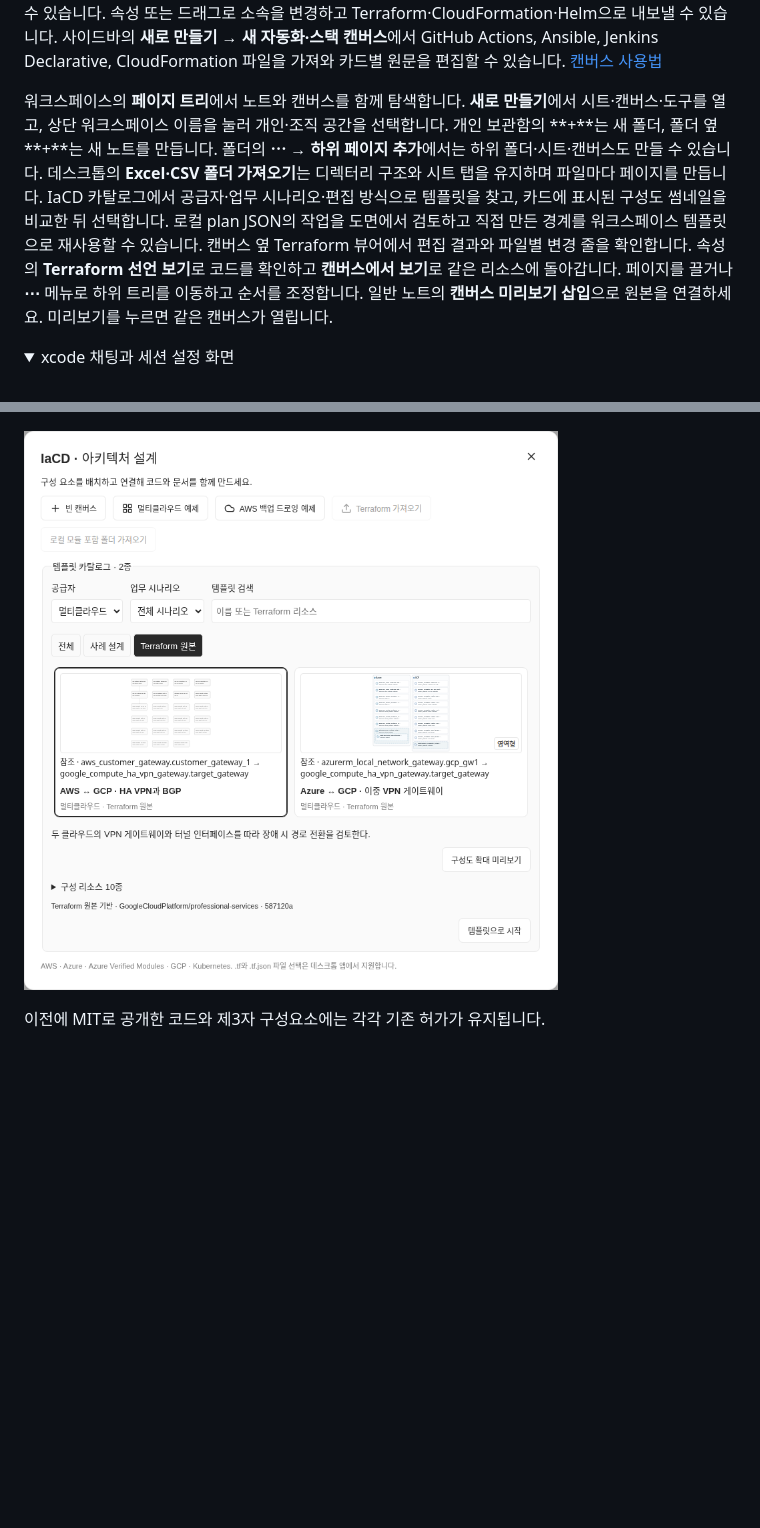
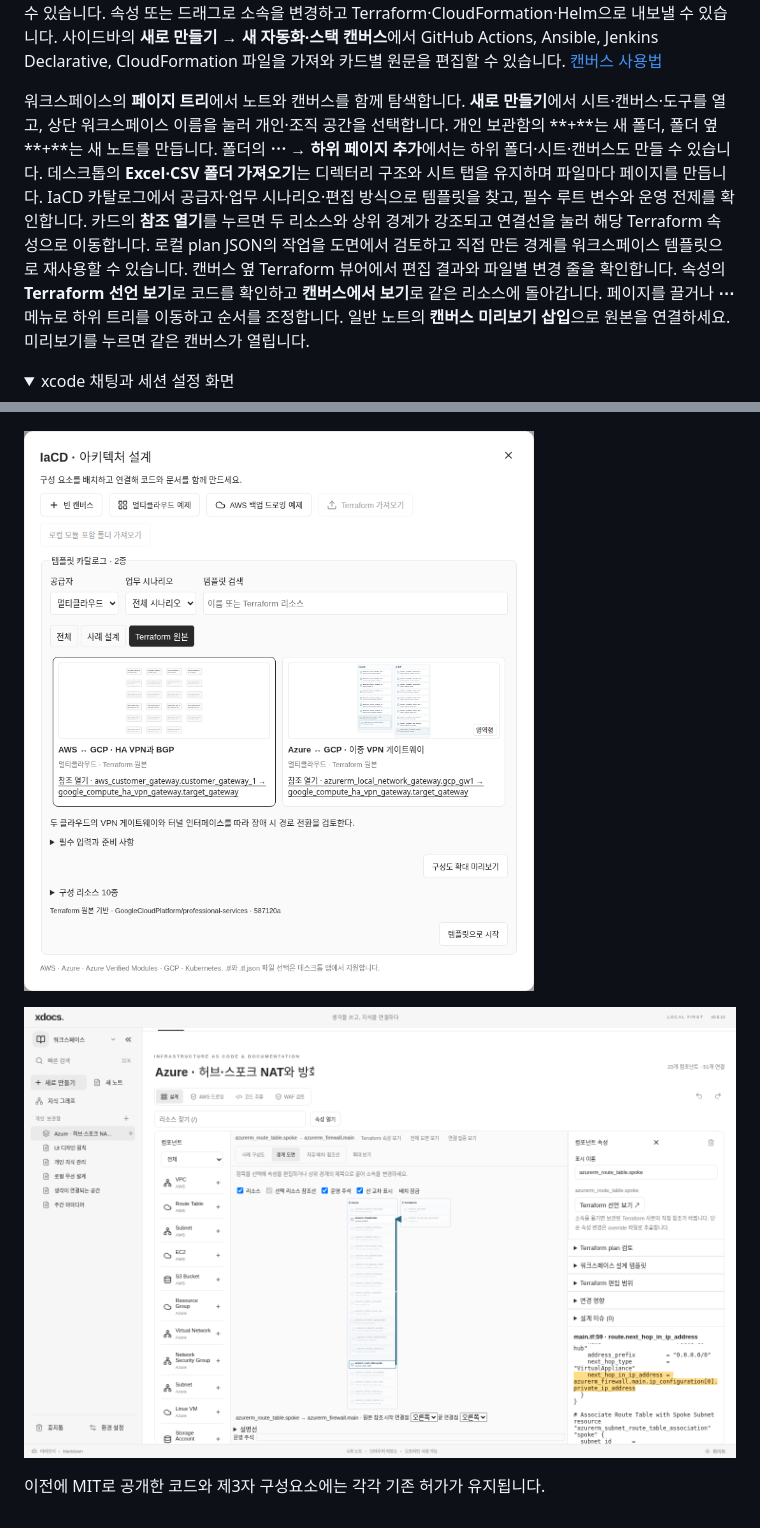
Before and after one commit to uknowpro/xdocs, a Markdown page: README.ko.md, 2 parts joined by grey strips. GitHub-like rendering; pictures changed too: docs/images/architecture-catalog.png, docs/images/terraform-reference.png (added); folded sections open; blank space fills up the shorter version.

Commit message:
Trace catalog connections from the canvas to Terraform source

```diff
--- a/README.ko.md
+++ b/README.ko.md
@@ -26,7 +26,7 @@ Markdown 파일은 내 폴더에, 검색·연결 정보는 SQLite에 저장합
 
 IaCD의 기본 경계 도면에서 **AWS VPC → Subnet → EC2**, **Azure Resource Group → VNet → Subnet**, **GCP VPC → Subnetwork → VM**을 중첩해서 표시합니다. 이름·Terraform 주소로 리소스를 찾고 선택한 경계 안에 컴포넌트를 추가할 수 있습니다. 경계를 접거나 잠그고, 참조선과 운영 주석을 선택해 볼 수 있습니다. 속성 또는 드래그로 소속을 변경하고 Terraform·CloudFormation·Helm으로 내보낼 수 있습니다. 사이드바의 **새로 만들기 → 새 자동화·스택 캔버스**에서 GitHub Actions, Ansible, Jenkins Declarative, CloudFormation 파일을 가져와 카드별 원문을 편집할 수 있습니다. [캔버스 사용법](docs/automation-canvas-review.md)
 
-워크스페이스의 **페이지 트리**에서 노트와 캔버스를 함께 탐색합니다. **새로 만들기**에서 시트·캔버스·도구를 열고, 상단 워크스페이스 이름을 눌러 개인·조직 공간을 선택합니다. 개인 보관함의 **+**는 새 폴더, 폴더 옆 **+**는 새 노트를 만듭니다. 폴더의 **⋯ → 하위 페이지 추가**에서는 하위 폴더·시트·캔버스도 만들 수 있습니다. 데스크톱의 **Excel·CSV 폴더 가져오기**는 디렉터리 구조와 시트 탭을 유지하며 파일마다 페이지를 만듭니다. IaCD 카탈로그에서 공급자·업무 시나리오·편집 방식으로 템플릿을 찾고, 카드에 표시된 구성도 썸네일을 비교한 뒤 선택합니다. 로컬 plan JSON의 작업을 도면에서 검토하고 직접 만든 경계를 워크스페이스 템플릿으로 재사용할 수 있습니다. 캔버스 옆 Terraform 뷰어에서 편집 결과와 파일별 변경 줄을 확인합니다. 속성의 **Terraform 선언 보기**로 코드를 확인하고 **캔버스에서 보기**로 같은 리소스에 돌아갑니다. 페이지를 끌거나 **⋯** 메뉴로 하위 트리를 이동하고 순서를 조정합니다. 일반 노트의 **캔버스 미리보기 삽입**으로 원본을 연결하세요. 미리보기를 누르면 같은 캔버스가 열립니다.
+워크스페이스의 **페이지 트리**에서 노트와 캔버스를 함께 탐색합니다. **새로 만들기**에서 시트·캔버스·도구를 열고, 상단 워크스페이스 이름을 눌러 개인·조직 공간을 선택합니다. 개인 보관함의 **+**는 새 폴더, 폴더 옆 **+**는 새 노트를 만듭니다. 폴더의 **⋯ → 하위 페이지 추가**에서는 하위 폴더·시트·캔버스도 만들 수 있습니다. 데스크톱의 **Excel·CSV 폴더 가져오기**는 디렉터리 구조와 시트 탭을 유지하며 파일마다 페이지를 만듭니다. IaCD 카탈로그에서 공급자·업무 시나리오·편집 방식으로 템플릿을 찾고, 필수 루트 변수와 운영 전제를 확인합니다. 카드의 **참조 열기**를 누르면 두 리소스와 상위 경계가 강조되고 연결선을 눌러 해당 Terraform 속성으로 이동합니다. 로컬 plan JSON의 작업을 도면에서 검토하고 직접 만든 경계를 워크스페이스 템플릿으로 재사용할 수 있습니다. 캔버스 옆 Terraform 뷰어에서 편집 결과와 파일별 변경 줄을 확인합니다. 속성의 **Terraform 선언 보기**로 코드를 확인하고 **캔버스에서 보기**로 같은 리소스에 돌아갑니다. 페이지를 끌거나 **⋯** 메뉴로 하위 트리를 이동하고 순서를 조정합니다. 일반 노트의 **캔버스 미리보기 삽입**으로 원본을 연결하세요. 미리보기를 누르면 같은 캔버스가 열립니다.
 
 <details>
 <summary>xcode 채팅과 세션 설정 화면</summary>
@@ -119,6 +119,8 @@ IaCD에는 **AWS 17종, Azure 19종, GCP 17종, 멀티클라우드 3종을 합
 
 ![AWS–GCP·Azure–GCP VPN 사례 비교](docs/images/architecture-catalog.png)
 
+![Azure 방화벽 다음 홉 속성을 강조한 Terraform 뷰어](docs/images/terraform-reference.png)
+
 </details>
 
 이전에 MIT로 공개한 코드와 제3자 구성요소에는 각각 기존 허가가 유지됩니다.
```
Also changed, not shown: README.md (+3 -1 lines), docs/iacd.md (+6 -0 lines), 11 other files.
